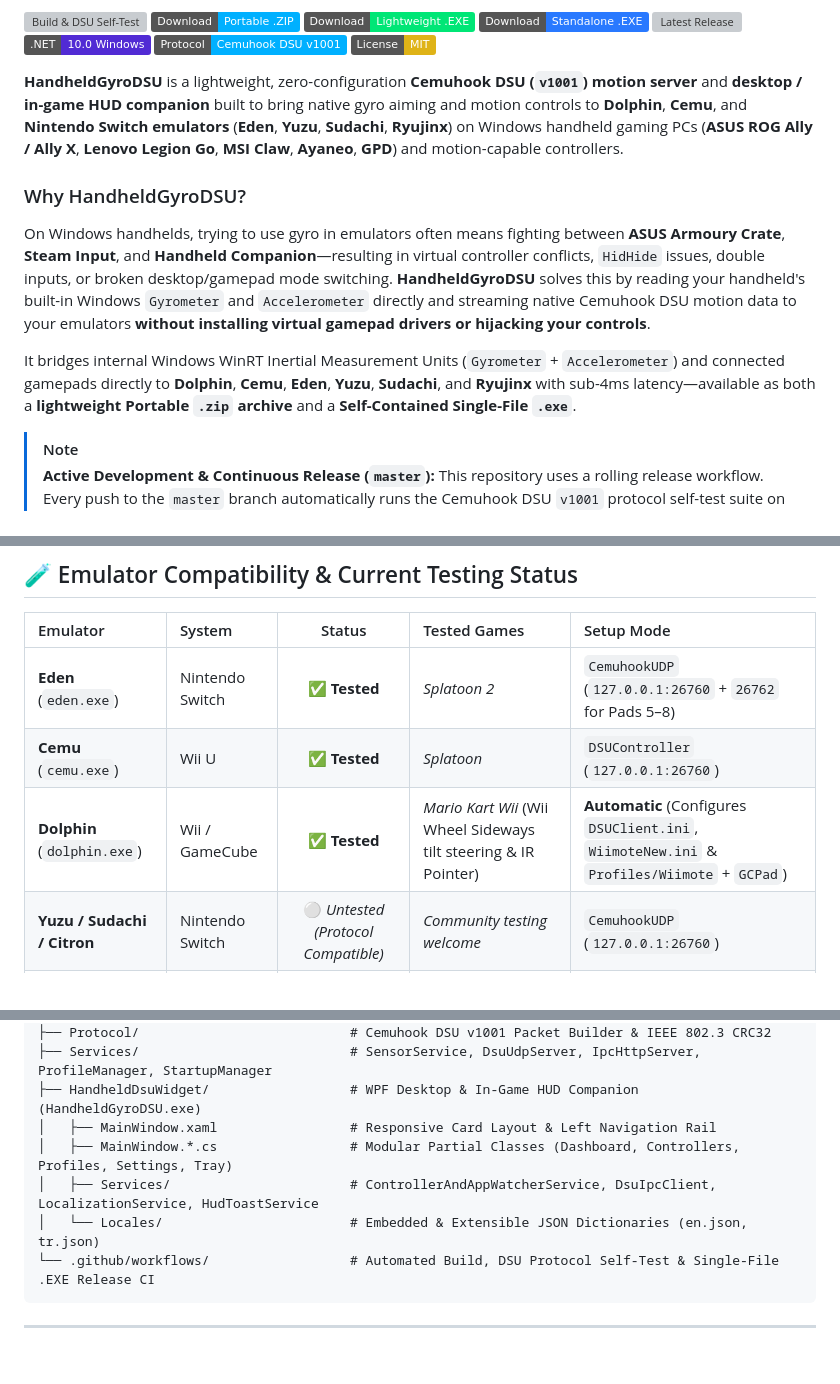
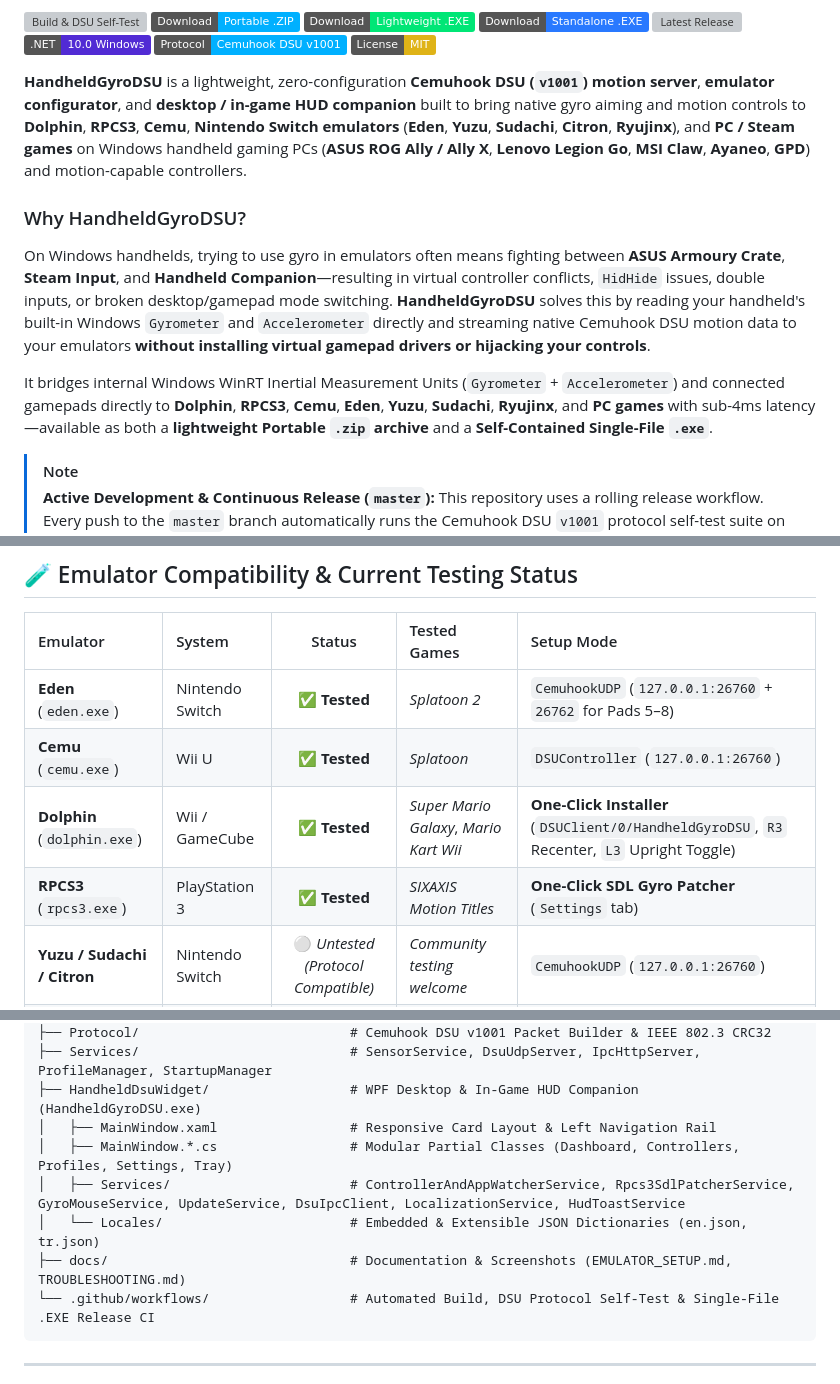
Before and after one commit to brktlhylmz/HandheldGyroDSU, a Markdown page: README.md, 3 parts joined by grey strips. GitHub-like rendering; badges without logos; blank space fills up the shorter version; grey boxes are pictures that could not be loaded.

````diff
--- a/README.md
+++ b/README.md
@@ -17,12 +17,12 @@
 [![Protocol](https://img.shields.io/badge/Protocol-Cemuhook%20DSU%20v1001-00B0FF)](https://v1993.github.io/cemuhook-protocol/)
 [![License: MIT](https://img.shields.io/badge/License-MIT-yellow.svg)](LICENSE)
 
-**HandheldGyroDSU** is a lightweight, zero-configuration **Cemuhook DSU (`v1001`) motion server** and **desktop / in-game HUD companion** built to bring native gyro aiming and motion controls to **Dolphin**, **Cemu**, and **Nintendo Switch emulators** (**Eden**, **Yuzu**, **Sudachi**, **Ryujinx**) on Windows handheld gaming PCs (**ASUS ROG Ally / Ally X**, **Lenovo Legion Go**, **MSI Claw**, **Ayaneo**, **GPD**) and motion-capable controllers.
+**HandheldGyroDSU** is a lightweight, zero-configuration **Cemuhook DSU (`v1001`) motion server**, **emulator configurator**, and **desktop / in-game HUD companion** built to bring native gyro aiming and motion controls to **Dolphin**, **RPCS3**, **Cemu**, **Nintendo Switch emulators** (**Eden**, **Yuzu**, **Sudachi**, **Citron**, **Ryujinx**), and **PC / Steam games** on Windows handheld gaming PCs (**ASUS ROG Ally / Ally X**, **Lenovo Legion Go**, **MSI Claw**, **Ayaneo**, **GPD**) and motion-capable controllers.
 
 ### Why HandheldGyroDSU?
 On Windows handhelds, trying to use gyro in emulators often means fighting between **ASUS Armoury Crate**, **Steam Input**, and **Handheld Companion**—resulting in virtual controller conflicts, `HidHide` issues, double inputs, or broken desktop/gamepad mode switching. **HandheldGyroDSU** solves this by reading your handheld's built-in Windows `Gyrometer` and `Accelerometer` directly and streaming native Cemuhook DSU motion data to your emulators **without installing virtual gamepad drivers or hijacking your controls**.
 
-It bridges internal Windows WinRT Inertial Measurement Units (`Gyrometer` + `Accelerometer`) and connected gamepads directly to **Dolphin**, **Cemu**, **Eden**, **Yuzu**, **Sudachi**, and **Ryujinx** with sub-4ms latency—available as both a **lightweight Portable `.zip` archive** and a **Self-Contained Single-File `.exe`**.
+It bridges internal Windows WinRT Inertial Measurement Units (`Gyrometer` + `Accelerometer`) and connected gamepads directly to **Dolphin**, **RPCS3**, **Cemu**, **Eden**, **Yuzu**, **Sudachi**, **Ryujinx**, and **PC games** with sub-4ms latency—available as both a **lightweight Portable `.zip` archive** and a **Self-Contained Single-File `.exe`**.
 
 > [!NOTE]
 > **Active Development & Continuous Release (`master`):** This repository uses a rolling release workflow. Every push to the `master` branch automatically runs the Cemuhook DSU `v1001` protocol self-test suite on GitHub Actions and publishes a fresh **`v1.0.<build>`** release with updated `.zip` and `.exe` binaries.
@@ -91,7 +105,8 @@ https://github.com/user-attachments/assets/6d894e63-4da2-45ef-b621-844247db87f9
 | :--- | :--- | :---: | :--- | :--- |
 | **Eden** (`eden.exe`) | Nintendo Switch | ✅ **Tested** | *Splatoon 2* | `CemuhookUDP` (`127.0.0.1:26760` + `26762` for Pads 5–8) |
 | **Cemu** (`cemu.exe`) | Wii U | ✅ **Tested** | *Splatoon* | `DSUController` (`127.0.0.1:26760`) |
-| **Dolphin** (`dolphin.exe`) | Wii / GameCube | ✅ **Tested** | *Mario Kart Wii* (Wii Wheel Sideways tilt steering & IR Pointer) | **Automatic** (Configures `DSUClient.ini`, `WiimoteNew.ini` & `Profiles/Wiimote` + `GCPad`) |
+| **Dolphin** (`dolphin.exe`) | Wii / GameCube | ✅ **Tested** | *Super Mario Galaxy*, *Mario Kart Wii* | **One-Click Installer** (`DSUClient/0/HandheldGyroDSU`, `R3` Recenter, `L3` Upright Toggle) |
+| **RPCS3** (`rpcs3.exe`) | PlayStation 3 | ✅ **Tested** | *SIXAXIS Motion Titles* | **One-Click SDL Gyro Patcher** (`Settings` tab) |
 | **Yuzu / Sudachi / Citron** | Nintendo Switch | ⚪ *Untested (Protocol Compatible)* | *Community testing welcome* | `CemuhookUDP` (`127.0.0.1:26760`) |
 | **Ryujinx** (`ryujinx.exe`) | Nintendo Switch | ⚪ *Untested (Protocol Compatible)* | *Community testing welcome* | Native CemuHook Motion (`127.0.0.1:26760`, Slot `0..3`) |
 
@@ -187,8 +210,9 @@ HandheldGyroDSU/
 ├── HandheldDsuWidget/                  # WPF Desktop & In-Game HUD Companion (HandheldGyroDSU.exe)
 │   ├── MainWindow.xaml                 # Responsive Card Layout & Left Navigation Rail
 │   ├── MainWindow.*.cs                 # Modular Partial Classes (Dashboard, Controllers, Profiles, Settings, Tray)
-│   ├── Services/                       # ControllerAndAppWatcherService, DsuIpcClient, LocalizationService, HudToastService
+│   ├── Services/                       # ControllerAndAppWatcherService, Rpcs3SdlPatcherService, GyroMouseService, UpdateService, DsuIpcClient, LocalizationService, HudToastService
 │   └── Locales/                        # Embedded & Extensible JSON Dictionaries (en.json, tr.json)
+├── docs/                               # Documentation & Screenshots (EMULATOR_SETUP.md, TROUBLESHOOTING.md)
 └── .github/workflows/                  # Automated Build, DSU Protocol Self-Test & Single-File .EXE Release CI
 ```
 
````
Also changed, not shown: other parts of README.md (+37 -15 lines), docs/EMULATOR_SETUP.md (added, +154 -0 lines), docs/TROUBLESHOOTING.md (added, +68 -0 lines), docs/screenshots/controllers.png, docs/screenshots/dashboard.png, docs/screenshots/emulator-tools.png (added), docs/screenshots/profiles.png, docs/screenshots/settings.png, 12 other files.
